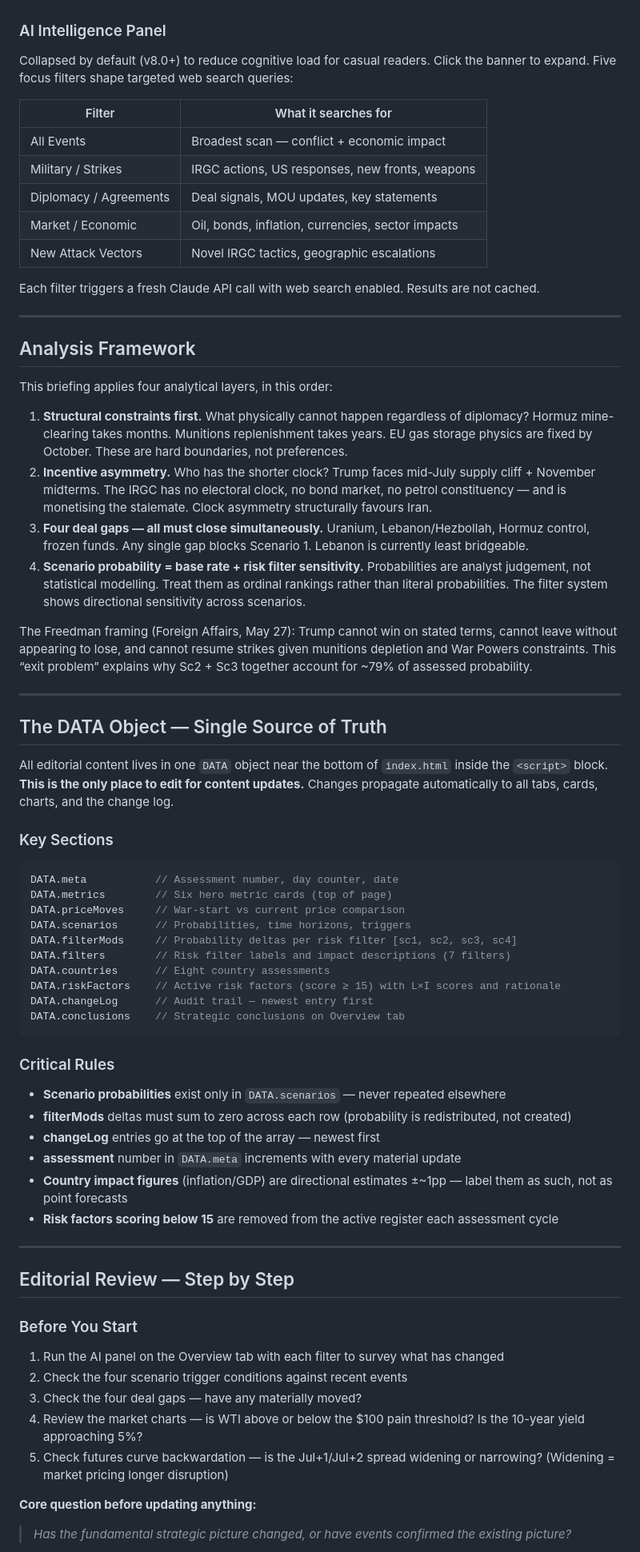
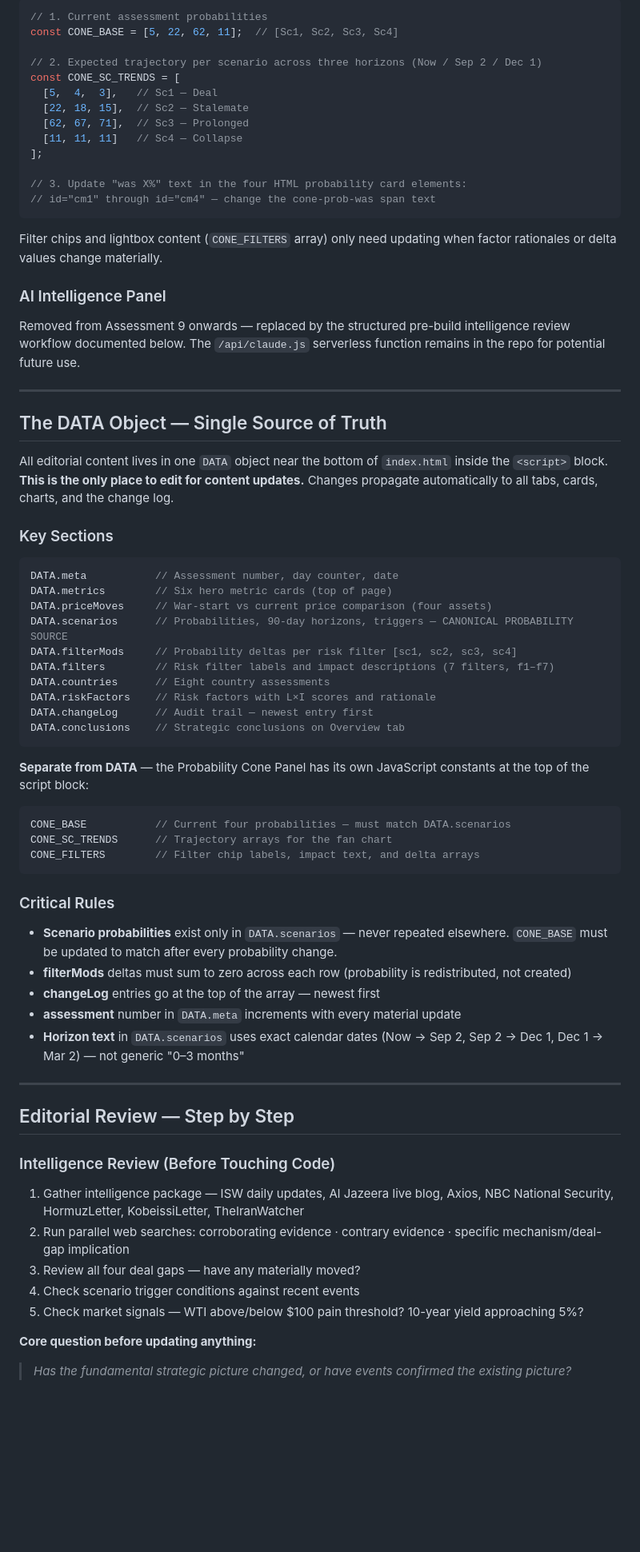
Before and after one commit to Jamesm2009/iran_war, a Markdown page: README.md, the part around one of its changes. Shown at 80% size. GitHub-like rendering; blank space fills up the shorter version.

````diff
--- a/README.md
+++ b/README.md
@@ -53,32 +64,26 @@ Neither key is exposed to the browser. Both are read server-side by the Vercel f
+```javascript
+// 1. Current assessment probabilities
+const CONE_BASE = [5, 22, 62, 11];  // [Sc1, Sc2, Sc3, Sc4]
+
+// 2. Expected trajectory per scenario across three horizons (Now / Sep 2 / Dec 1)
+const CONE_SC_TRENDS = [
+  [5,  4,  3],   // Sc1 — Deal
+  [22, 18, 15],  // Sc2 — Stalemate
+  [62, 67, 71],  // Sc3 — Prolonged
+  [11, 11, 11]   // Sc4 — Collapse
+];
+
+// 3. Update "was X%" text in the four HTML probability card elements:
+// id="cm1" through id="cm4" — change the cone-prob-was span text
+```
+
+Filter chips and lightbox content (`CONE_FILTERS` array) only need updating when factor rationales or delta values change materially.
 
 ### AI Intelligence Panel
 
-Collapsed by default (v8.0+) to reduce cognitive load for casual readers. Click the banner to expand. Five focus filters shape targeted web search queries:
+Removed from Assessment 9 onwards — replaced by the structured pre-build intelligence review workflow documented below. The `/api/claude.js` serverless function remains in the repo for potential future use.
 
-|Filter                |What it searches for                             |
-|----------------------|-------------------------------------------------|
-|All Events            |Broadest scan — conflict + economic impact       |
-|Military / Strikes    |IRGC actions, US responses, new fronts, weapons  |
-|Diplomacy / Agreements|Deal signals, MOU updates, key statements        |
-|Market / Economic     |Oil, bonds, inflation, currencies, sector impacts|
-|New Attack Vectors    |Novel IRGC tactics, geographic escalations       |
-
-Each filter triggers a fresh Claude API call with web search enabled. Results are not cached.
-
------
-
-## Analysis Framework
-
-This briefing applies four analytical layers, in this order:
-
-1. **Structural constraints first.** What physically cannot happen regardless of diplomacy? Hormuz mine-clearing takes months. Munitions replenishment takes years. EU gas storage physics are fixed by October. These are hard boundaries, not preferences.
-1. **Incentive asymmetry.** Who has the shorter clock? Trump faces mid-July supply cliff + November midterms. The IRGC has no electoral clock, no bond market, no petrol constituency — and is monetising the stalemate. Clock asymmetry structurally favours Iran.
-1. **Four deal gaps — all must close simultaneously.** Uranium, Lebanon/Hezbollah, Hormuz control, frozen funds. Any single gap blocks Scenario 1. Lebanon is currently least bridgeable.
-1. **Scenario probability = base rate + risk filter sensitivity.** Probabilities are analyst judgement, not statistical modelling. Treat them as ordinal rankings rather than literal probabilities. The filter system shows directional sensitivity across scenarios.
-
-The Freedman framing (Foreign Affairs, May 27): Trump cannot win on stated terms, cannot leave without appearing to lose, and cannot resume strikes given munitions depletion and War Powers constraints. This “exit problem” explains why Sc2 + Sc3 together account for ~79% of assessed probability.
-
------
+---
 
 ## The DATA Object — Single Source of Truth
 
@@ -89,36 +94,43 @@ All editorial content lives in one `DATA` object near the bottom of `index.html`
 ```javascript
 DATA.meta           // Assessment number, day counter, date
 DATA.metrics        // Six hero metric cards (top of page)
-DATA.priceMoves     // War-start vs current price comparison
-DATA.scenarios      // Probabilities, time horizons, triggers
+DATA.priceMoves     // War-start vs current price comparison (four assets)
+DATA.scenarios      // Probabilities, 90-day horizons, triggers — CANONICAL PROBABILITY SOURCE
 DATA.filterMods     // Probability deltas per risk filter [sc1, sc2, sc3, sc4]
-DATA.filters        // Risk filter labels and impact descriptions (7 filters)
+DATA.filters        // Risk filter labels and impact descriptions (7 filters, f1–f7)
 DATA.countries      // Eight country assessments
-DATA.riskFactors    // Active risk factors (score ≥ 15) with L×I scores and rationale
+DATA.riskFactors    // Risk factors with L×I scores and rationale
 DATA.changeLog      // Audit trail — newest entry first
 DATA.conclusions    // Strategic conclusions on Overview tab
 ```
 
+**Separate from DATA** — the Probability Cone Panel has its own JavaScript constants at the top of the script block:
+
+```javascript
+CONE_BASE           // Current four probabilities — must match DATA.scenarios
+CONE_SC_TRENDS      // Trajectory arrays for the fan chart
+CONE_FILTERS        // Filter chip labels, impact text, and delta arrays
+```
+
 ### Critical Rules
 
-- **Scenario probabilities** exist only in `DATA.scenarios` — never repeated elsewhere
+- **Scenario probabilities** exist only in `DATA.scenarios` — never repeated elsewhere. `CONE_BASE` must be updated to match after every probability change.
 - **filterMods** deltas must sum to zero across each row (probability is redistributed, not created)
 - **changeLog** entries go at the top of the array — newest first
 - **assessment** number in `DATA.meta` increments with every material update
-- **Country impact figures** (inflation/GDP) are directional estimates ±~1pp — label them as such, not as point forecasts
-- **Risk factors scoring below 15** are removed from the active register each assessment cycle
+- **Horizon text** in `DATA.scenarios` uses exact calendar dates (Now → Sep 2, Sep 2 → Dec 1, Dec 1 → Mar 2) — not generic "0–3 months"
 
------
+---
 
 ## Editorial Review — Step by Step
 
-### Before You Start
+### Intelligence Review (Before Touching Code)
 
-1. Run the AI panel on the Overview tab with each filter to survey what has changed
-1. Check the four scenario trigger conditions against recent events
-1. Check the four deal gaps — have any materially moved?
-1. Review the market charts — is WTI above or below the $100 pain threshold? Is the 10-year yield approaching 5%?
-1. Check futures curve backwardation — is the Jul+1/Jul+2 spread widening or narrowing? (Widening = market pricing longer disruption)
+1. Gather intelligence package — ISW daily updates, Al Jazeera live blog, Axios, NBC National Security, HormuzLetter, KobeissiLetter, TheIranWatcher
+2. Run parallel web searches: corroborating evidence · contrary evidence · specific mechanism/deal-gap implication
+3. Review all four deal gaps — have any materially moved?
+4. Check scenario trigger conditions against recent events
+5. Check market signals — WTI above/below $100 pain threshold? 10-year yield approaching 5%?
 
 **Core question before updating anything:**
 
````
Also changed, not shown: other parts of README.md (+156 -115 lines).
